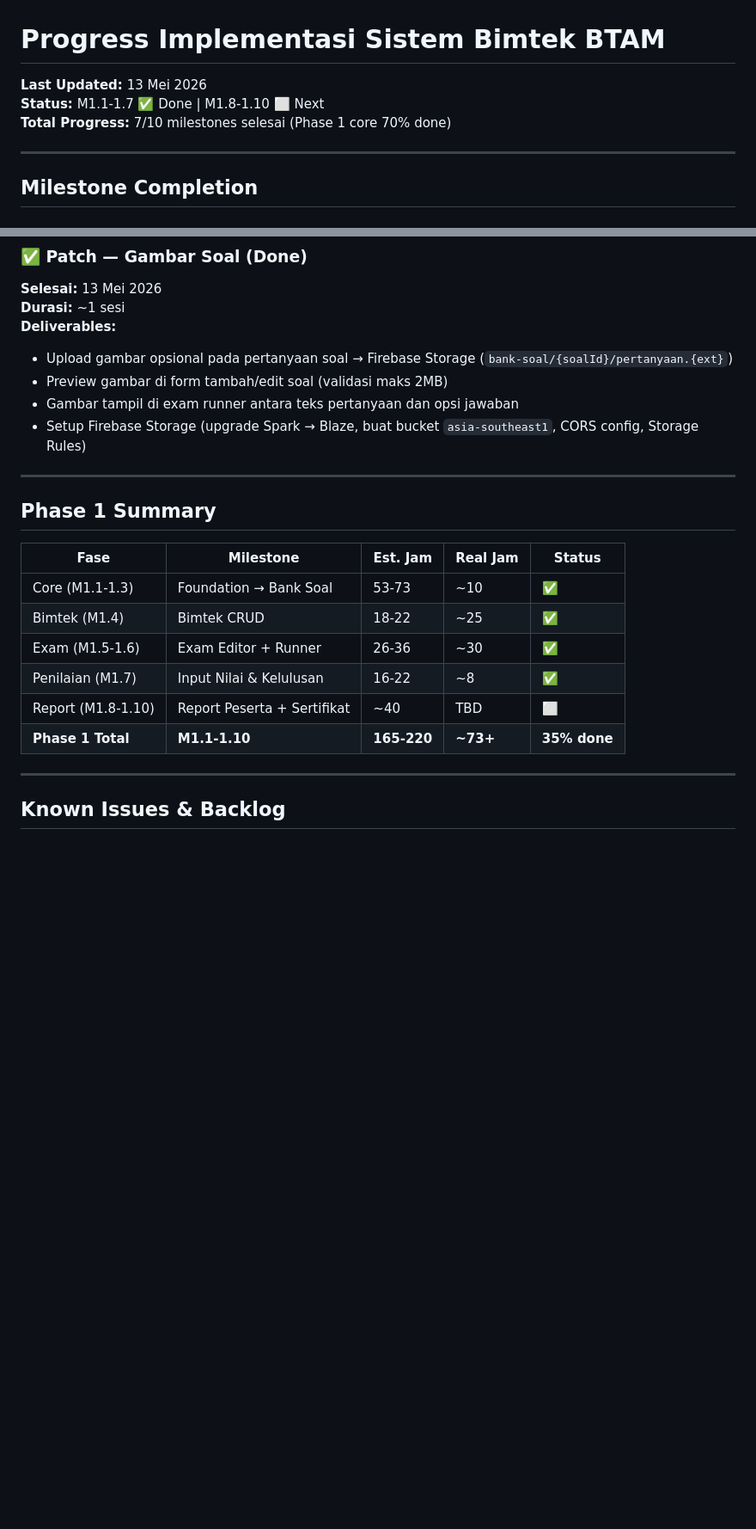
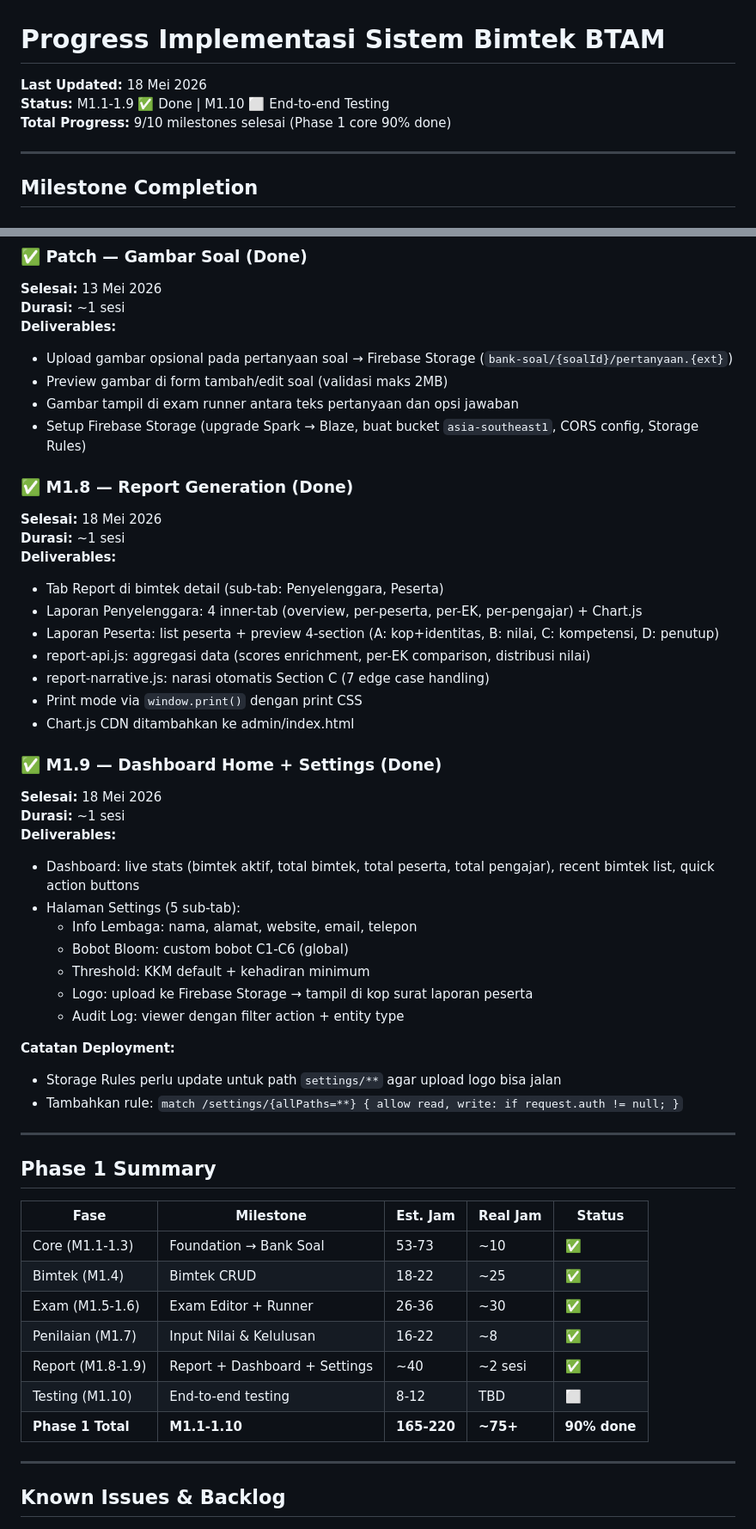
Before and after one commit to btam-bimtek/btam-system, a Markdown page: PROGRESS.md, 2 parts joined by grey strips. Shown at 86% size. Rendered like a GitHub page; blank space fills up the shorter version.

Commit message:
docs: update PROGRESS.md — M1.8 dan M1.9 selesai, M1.10 next
Co-Authored-By: Claude Sonnet 4.6 <noreply@anthropic.com>

```diff
--- a/PROGRESS.md
+++ b/PROGRESS.md
@@ -1,8 +1,8 @@
 # Progress Implementasi Sistem Bimtek BTAM
 
-**Last Updated:** 13 Mei 2026
-**Status:** M1.1-1.7 ✅ Done | M1.8-1.10 ⬜ Next
-**Total Progress:** 7/10 milestones selesai (Phase 1 core 70% done)
+**Last Updated:** 18 Mei 2026
+**Status:** M1.1-1.9 ✅ Done | M1.10 ⬜ End-to-end Testing
+**Total Progress:** 9/10 milestones selesai (Phase 1 core 90% done)
 
 ---
 
@@ -146,6 +146,34 @@
 - Gambar tampil di exam runner antara teks pertanyaan dan opsi jawaban
 - Setup Firebase Storage (upgrade Spark → Blaze, buat bucket `asia-southeast1`, CORS config, Storage Rules)
 
+### ✅ M1.8 — Report Generation (Done)
+**Selesai:** 18 Mei 2026
+**Durasi:** ~1 sesi
+**Deliverables:**
+- Tab Report di bimtek detail (sub-tab: Penyelenggara, Peserta)
+- Laporan Penyelenggara: 4 inner-tab (overview, per-peserta, per-EK, per-pengajar) + Chart.js
+- Laporan Peserta: list peserta + preview 4-section (A: kop+identitas, B: nilai, C: kompetensi, D: penutup)
+- report-api.js: aggregasi data (scores enrichment, per-EK comparison, distribusi nilai)
+- report-narrative.js: narasi otomatis Section C (7 edge case handling)
+- Print mode via `window.print()` dengan print CSS
+- Chart.js CDN ditambahkan ke admin/index.html
+
+### ✅ M1.9 — Dashboard Home + Settings (Done)
+**Selesai:** 18 Mei 2026
+**Durasi:** ~1 sesi
+**Deliverables:**
+- Dashboard: live stats (bimtek aktif, total bimtek, total peserta, total pengajar), recent bimtek list, quick action buttons
+- Halaman Settings (5 sub-tab):
+  - Info Lembaga: nama, alamat, website, email, telepon
+  - Bobot Bloom: custom bobot C1-C6 (global)
+  - Threshold: KKM default + kehadiran minimum
+  - Logo: upload ke Firebase Storage → tampil di kop surat laporan peserta
+  - Audit Log: viewer dengan filter action + entity type
+
+**Catatan Deployment:**
+- Storage Rules perlu update untuk path `settings/**` agar upload logo bisa jalan
+- Tambahkan rule: `match /settings/{allPaths=**} { allow read, write: if request.auth != null; }`
+
 ---
 
 ## Phase 1 Summary
@@ -156,8 +184,9 @@
 | Bimtek (M1.4) | Bimtek CRUD | 18-22 | ~25 | ✅ |
 | Exam (M1.5-1.6) | Exam Editor + Runner | 26-36 | ~30 | ✅ |
 | Penilaian (M1.7) | Input Nilai & Kelulusan | 16-22 | ~8 | ✅ |
-| Report (M1.8-1.10) | Report Peserta + Sertifikat | ~40 | TBD | ⬜ |
-| **Phase 1 Total** | **M1.1-1.10** | **165-220** | **~73+** | **35% done** |
+| Report (M1.8-1.9) | Report + Dashboard + Settings | ~40 | ~2 sesi | ✅ |
+| Testing (M1.10) | End-to-end testing | 8-12 | TBD | ⬜ |
+| **Phase 1 Total** | **M1.1-1.10** | **165-220** | **~75+** | **90% done** |
 
 ---
 
```
